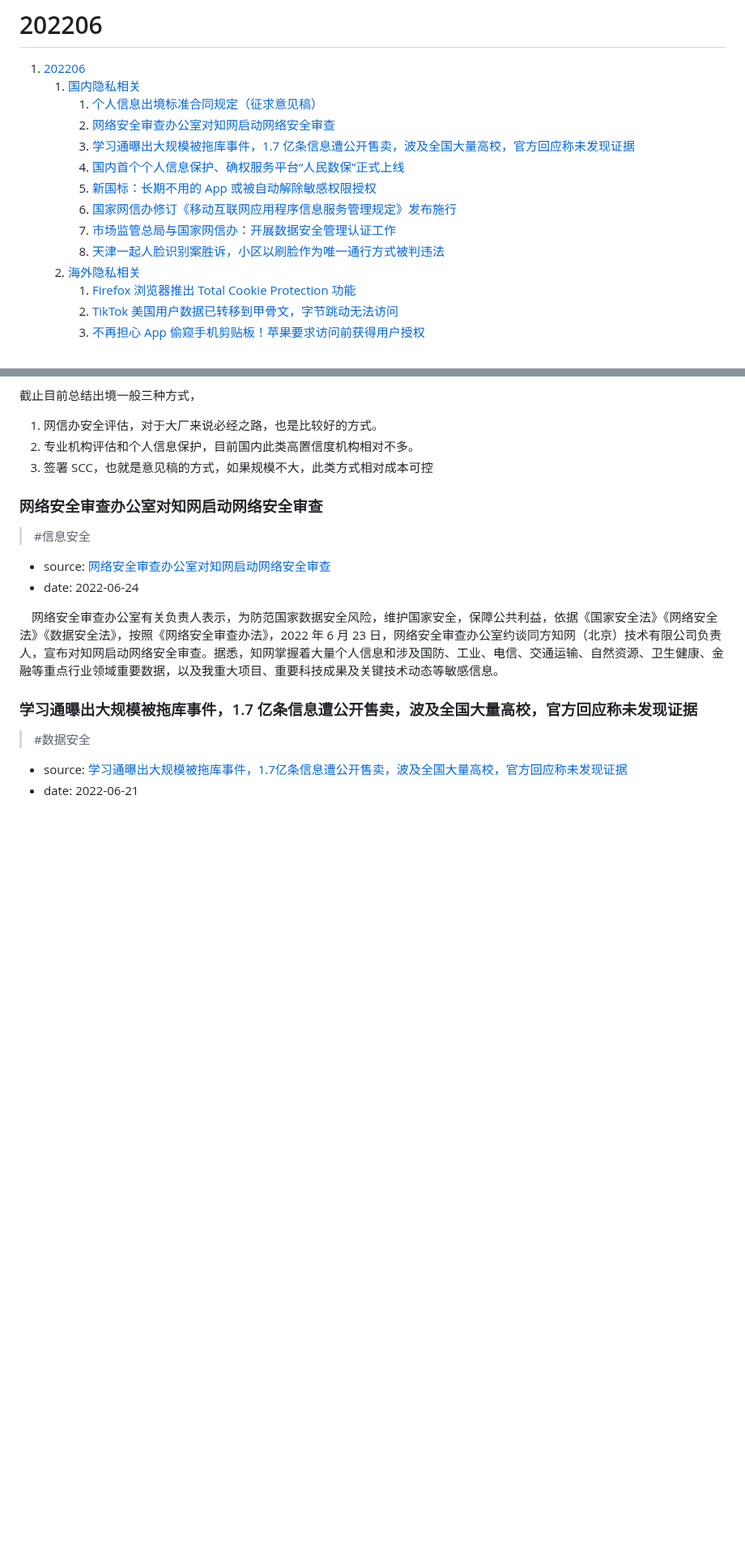
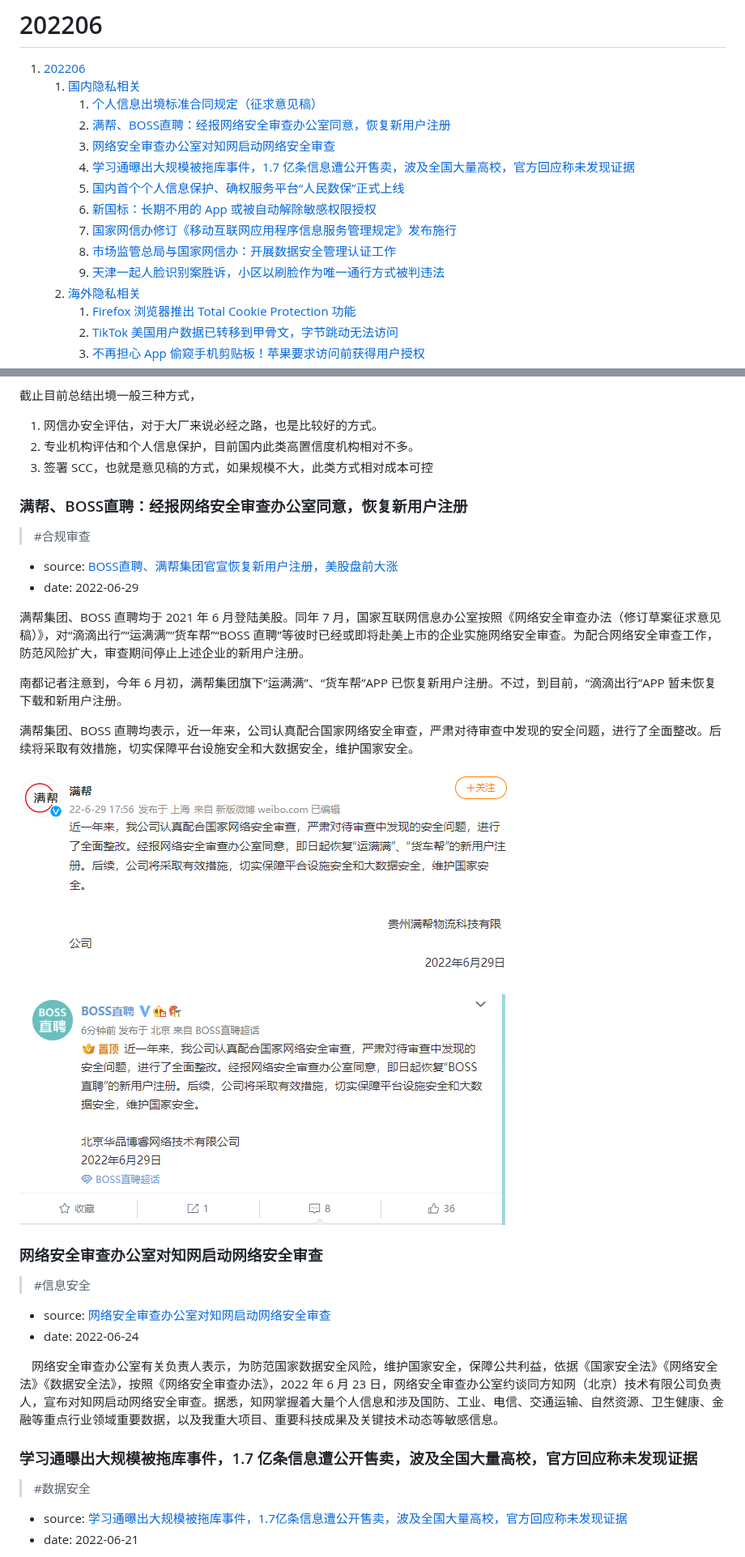
Before and after one commit to international-explore/awesome-privacy-chinese, a Markdown page: news/202206.md, 2 parts joined by grey strips. Shown at 81% size. Rendered like a GitHub page; pictures changed too: files/assets/boss-zhipin.png (added), files/assets/manbang.png (added); blank space fills up the shorter version.

Commit message:
update news

```diff
--- a/news/202206.md
+++ b/news/202206.md
@@ -3,13 +3,14 @@
 1. [202206](#202206)
     1. [国内隐私相关](#国内隐私相关)
         1. [个人信息出境标准合同规定（征求意见稿）](#个人信息出境标准合同规定征求意见稿)
-        2. [网络安全审查办公室对知网启动网络安全审查](#网络安全审查办公室对知网启动网络安全审查)
-        3. [学习通曝出大规模被拖库事件，1.7 亿条信息遭公开售卖，波及全国大量高校，官方回应称未发现证据](#学习通曝出大规模被拖库事件17-亿条信息遭公开售卖波及全国大量高校官方回应称未发现证据)
-        4. [国内首个个人信息保护、确权服务平台“人民数保”正式上线](#国内首个个人信息保护确权服务平台人民数保正式上线)
-        5. [新国标：长期不用的 App 或被自动解除敏感权限授权](#新国标长期不用的-app-或被自动解除敏感权限授权)
-        6. [国家网信办修订《移动互联网应用程序信息服务管理规定》发布施行](#国家网信办修订移动互联网应用程序信息服务管理规定发布施行)
-        7. [市场监管总局与国家网信办：开展数据安全管理认证工作](#市场监管总局与国家网信办开展数据安全管理认证工作)
-        8. [天津一起人脸识别案胜诉，小区以刷脸作为唯一通行方式被判违法](#天津一起人脸识别案胜诉小区以刷脸作为唯一通行方式被判违法)
+        2. [满帮、BOSS直聘：经报网络安全审查办公室同意，恢复新用户注册](#满帮boss直聘经报网络安全审查办公室同意恢复新用户注册)
+        3. [网络安全审查办公室对知网启动网络安全审查](#网络安全审查办公室对知网启动网络安全审查)
+        4. [学习通曝出大规模被拖库事件，1.7 亿条信息遭公开售卖，波及全国大量高校，官方回应称未发现证据](#学习通曝出大规模被拖库事件17-亿条信息遭公开售卖波及全国大量高校官方回应称未发现证据)
+        5. [国内首个个人信息保护、确权服务平台“人民数保”正式上线](#国内首个个人信息保护确权服务平台人民数保正式上线)
+        6. [新国标：长期不用的 App 或被自动解除敏感权限授权](#新国标长期不用的-app-或被自动解除敏感权限授权)
+        7. [国家网信办修订《移动互联网应用程序信息服务管理规定》发布施行](#国家网信办修订移动互联网应用程序信息服务管理规定发布施行)
+        8. [市场监管总局与国家网信办：开展数据安全管理认证工作](#市场监管总局与国家网信办开展数据安全管理认证工作)
+        9. [天津一起人脸识别案胜诉，小区以刷脸作为唯一通行方式被判违法](#天津一起人脸识别案胜诉小区以刷脸作为唯一通行方式被判违法)
     2. [海外隐私相关](#海外隐私相关)
         1. [Firefox 浏览器推出 Total Cookie Protection 功能](#firefox-浏览器推出-total-cookie-protection-功能)
         2. [TikTok 美国用户数据已转移到甲骨文，字节跳动无法访问](#tiktok-美国用户数据已转移到甲骨文字节跳动无法访问)
@@ -41,6 +42,23 @@
 1. 网信办安全评估，对于大厂来说必经之路，也是比较好的方式。
 2. 专业机构评估和个人信息保护，目前国内此类高置信度机构相对不多。
 3. 签署 SCC，也就是意见稿的方式，如果规模不大，此类方式相对成本可控
+
+### 满帮、BOSS直聘：经报网络安全审查办公室同意，恢复新用户注册
+
+> #合规审查
+
+- source: [BOSS直聘、满帮集团官宣恢复新用户注册，美股盘前大涨](https://www.sohu.com/a/562223970_161795)
+- date: 2022-06-29
+
+满帮集团、BOSS 直聘均于 2021 年 6 月登陆美股。同年 7 月，国家互联网信息办公室按照《网络安全审查办法（修订草案征求意见稿）》，对“滴滴出行”“运满满”“货车帮”“BOSS 直聘”等彼时已经或即将赴美上市的企业实施网络安全审查。为配合网络安全审查工作，防范风险扩大，审查期间停止上述企业的新用户注册。
+
+南都记者注意到，今年 6 月初，满帮集团旗下“运满满”、“货车帮”APP 已恢复新用户注册。不过，到目前，“滴滴出行”APP 暂未恢复下载和新用户注册。
+
+满帮集团、BOSS 直聘均表示，近一年来，公司认真配合国家网络安全审查，严肃对待审查中发现的安全问题，进行了全面整改。后续将采取有效措施，切实保障平台设施安全和大数据安全，维护国家安全。
+
+![](../files/assets/manbang.png)
+
+![](../files/assets/boss-zhipin.png)
 
 ### 网络安全审查办公室对知网启动网络安全审查
 
```
Also changed, not shown: news/202207.md (added, +5 -0 lines), tech/202206.md (+9 -1 lines).
